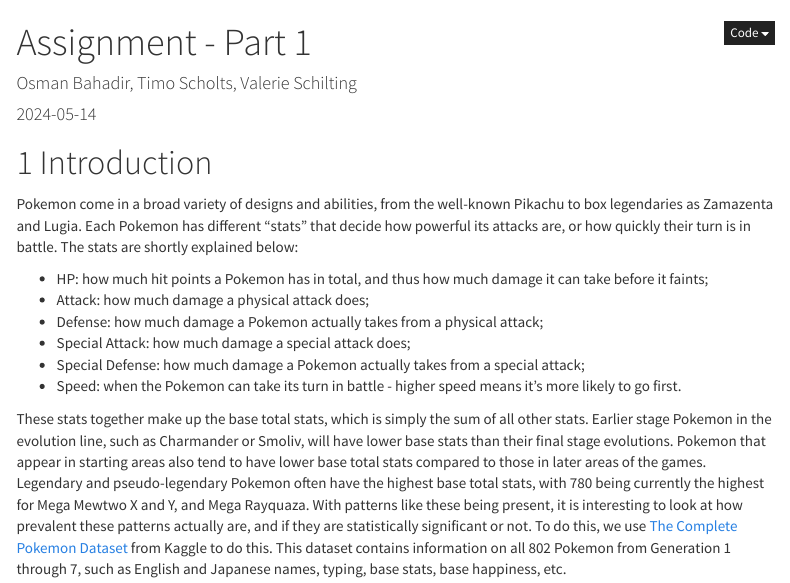
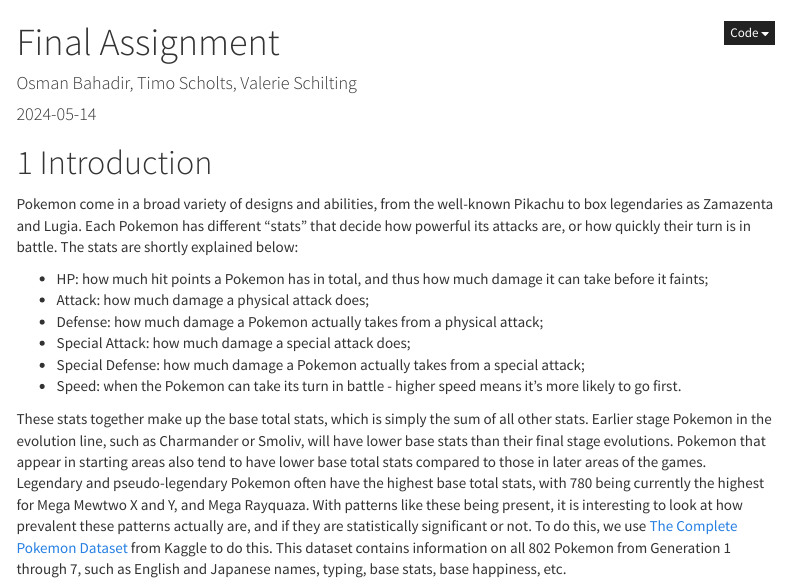
Before and after one commit to valderal/ADAV-final, an R Markdown document (Assignment-1-v3.Rmd): the page in a window 1100 px wide, from its top. Rendered offline with R 4.5, knitr and Pandoc, with nearby package versions; some code elsewhere in the file could not run offline; menus at the side of the page are left out.

Commit message:
test change
changed title from Assignment Part 1 to Final Assignment

```diff
--- a/Assignment-1-v3.Rmd
+++ b/Assignment-1-v3.Rmd
@@ -1,5 +1,5 @@
 ---
-title: "Assignment - Part 1"
+title: " Final Assignment"
 author: "Osman Bahadir, Timo Scholts, Valerie Schilting"
 date: "2024-05-14"
 output:
```
